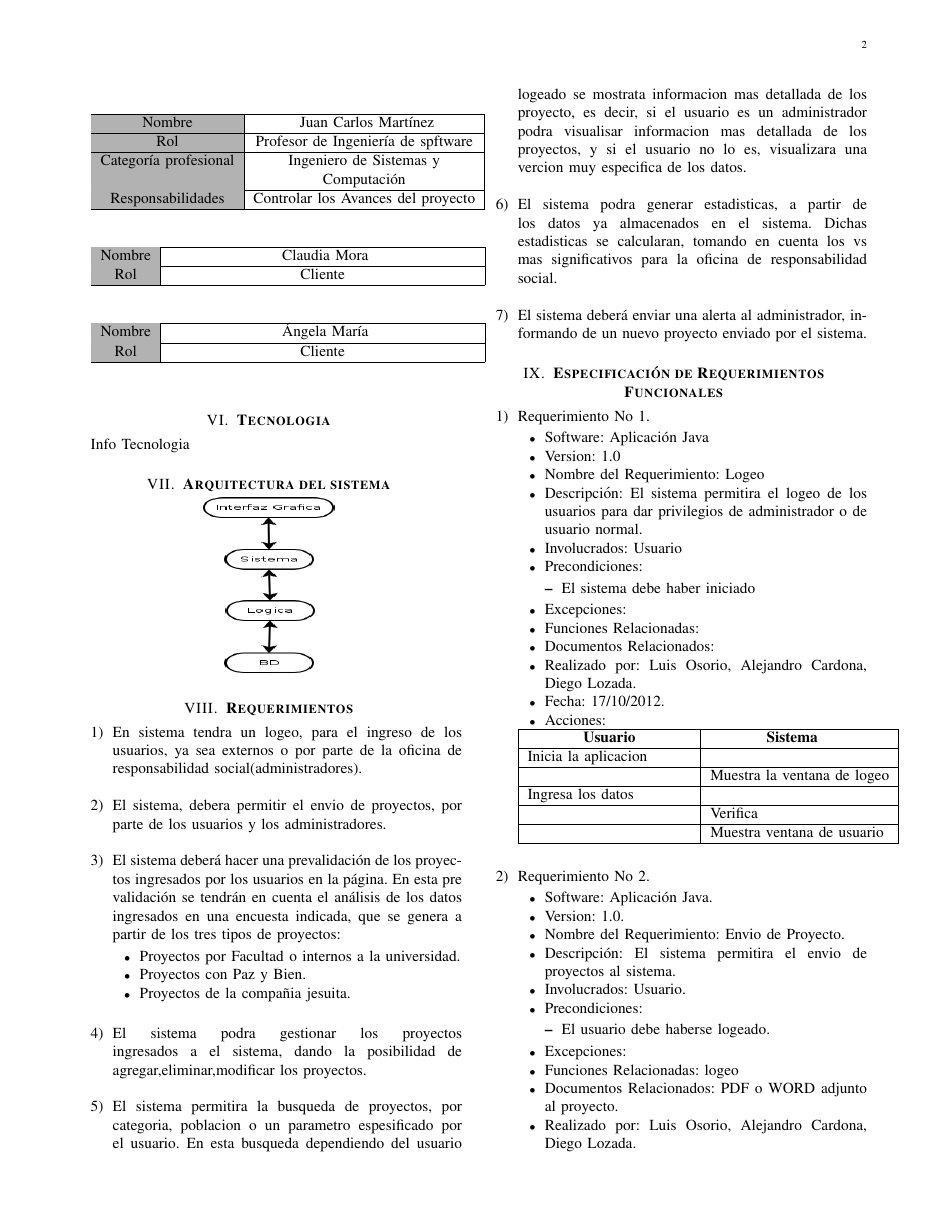
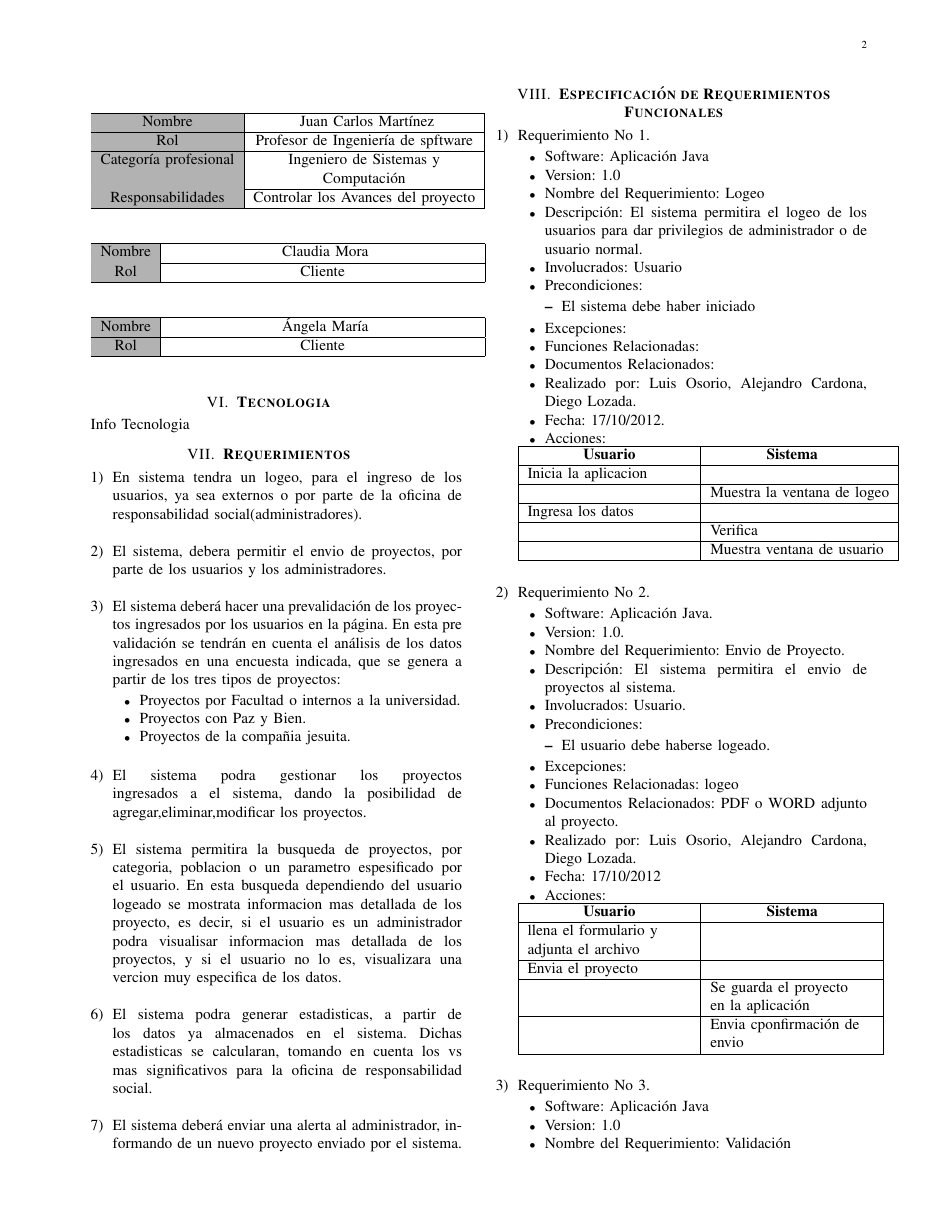
Before and after one commit to carealejo/Documentaci-Ingesoft, a LaTeX paper (LatexIEEE/bare_jrnl.tex): page 2 of 4. Compiled offline with pdfLaTeX.

Commit message:
cambio srs

```diff
--- a/LatexIEEE/bare_jrnl.tex
+++ b/LatexIEEE/bare_jrnl.tex
@@ -190,13 +190,6 @@ Rol & Cliente\\
 
 \section{\textbf{Tecnologia}}
 Info Tecnologia
-
-\section{\textbf{Arquitectura del sistema}}
-
-\begin{center}
-\rotatebox{0}{\scalebox{1}[1]{\includegraphics[width=3cm,height=4cm]{Diagrama4.png}}}
-\end{center}
-
 
 \section{\textbf{Requerimientos}}
 
```
Also changed, not shown: LatexIEEE/bare_jrnl.pdf, LatexIEEE/bare_jrnl.tex (1 more changed lines).
